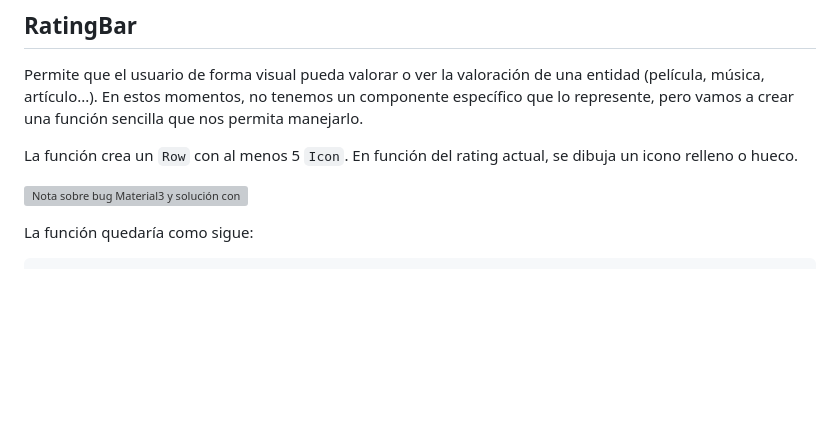
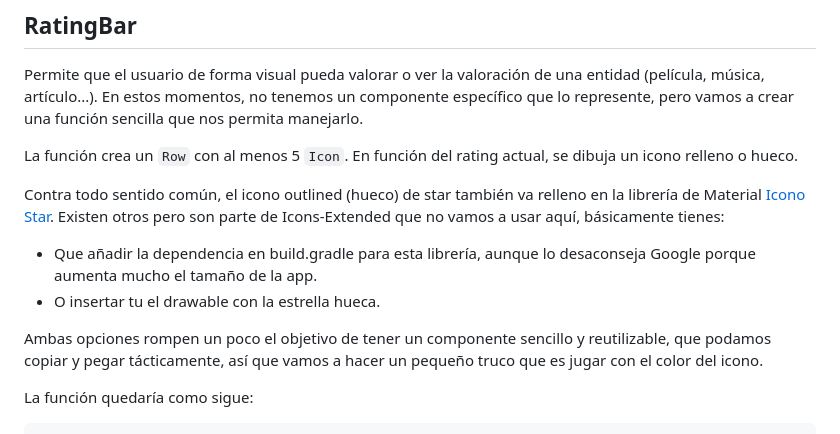
Before and after one commit to scontreraslopez/pmdm-2025, a Markdown page: T05.md, the part around the change. Rendered like a GitHub page; blank space fills up the shorter version; grey boxes are pictures that could not be loaded.

Commit message:
explica el truco táctico del icono

```diff
--- a/T05.md
+++ b/T05.md
@@ -231,7 +231,12 @@ Permite que el usuario de forma visual pueda valorar o ver la valoración de una
 
 La función crea un `Row` con al menos 5 `Icon`. En función del rating actual, se dibuja un icono relleno o hueco.
 
-![Nota sobre bug Material3 y solución con corazones](img/T05/nota-bug-material3.png)
+Contra todo sentido común, el icono outlined (hueco) de star también va relleno en la librería de Material [Icono Star](https://fonts.google.com/icons?icon.query=star&icon.size=24&icon.color=%231f1f1f&icon.style=Outlined&icon.set=Material+Icons). Existen otros pero son parte de Icons-Extended que no vamos a usar aquí, básicamente tienes:
+
+- Que añadir la dependencia en build.gradle para esta librería, aunque lo desaconseja Google porque aumenta mucho el tamaño de la app.
+- O insertar tu el drawable con la estrella hueca.
+
+Ambas opciones rompen un poco el objetivo de tener un componente sencillo y reutilizable, que podamos copiar y pegar tácticamente, así que vamos a hacer un pequeño truco que es jugar con el color del icono.
 
 La función quedaría como sigue:
 
```
